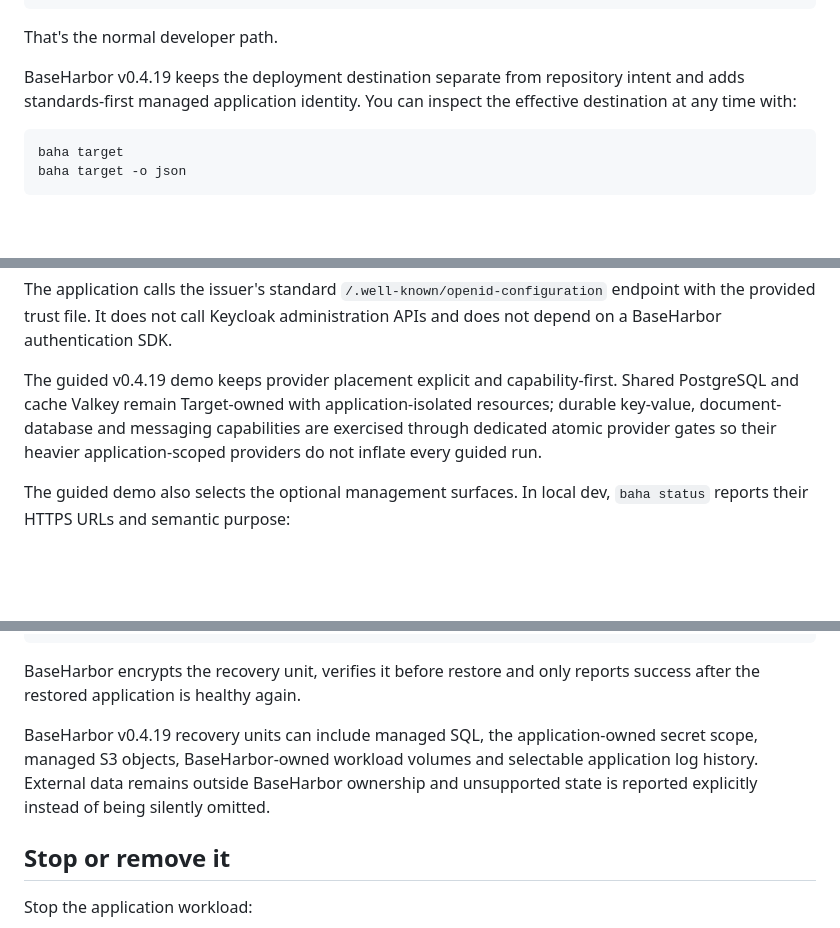
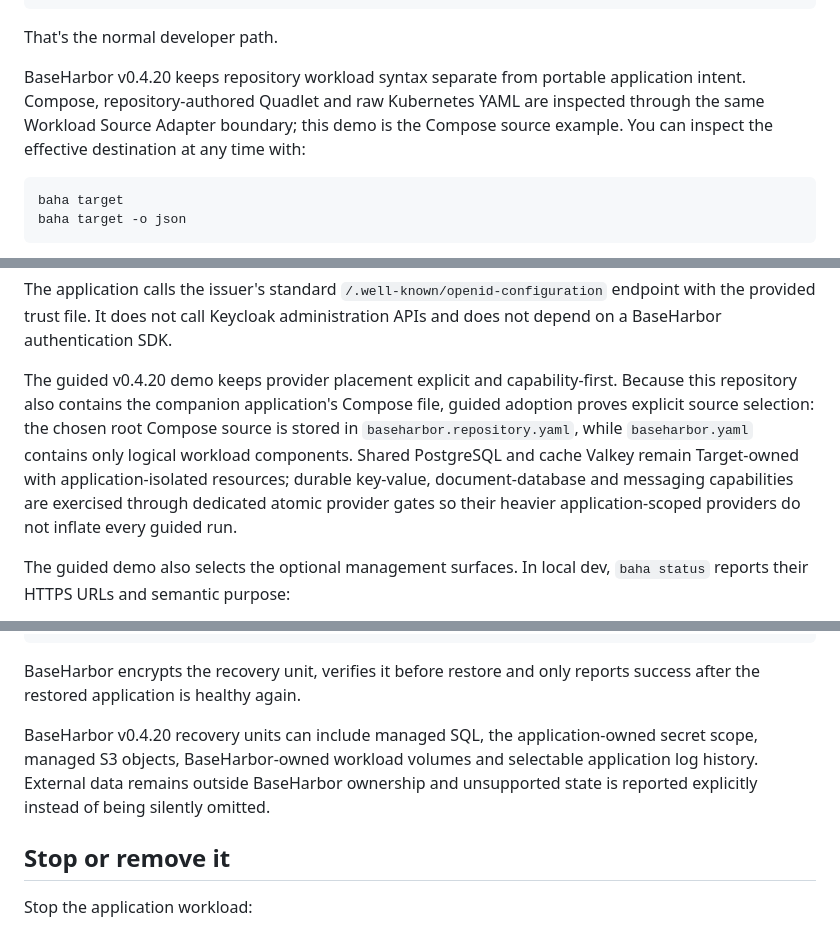
Before and after one commit to mcpdev80/baseharbor-demo, a Markdown page: README.md, 3 parts joined by grey strips. GitHub-like rendering; blank space fills up the shorter version.

````diff
--- a/README.md
+++ b/README.md
@@ -21,7 +21,7 @@ baha up
 
 That's the normal developer path.
 
-BaseHarbor v0.4.19 keeps the deployment destination separate from repository intent and adds standards-first managed application identity. You can inspect the effective destination at any time with:
+BaseHarbor v0.4.20 keeps repository workload syntax separate from portable application intent. Compose, repository-authored Quadlet and raw Kubernetes YAML are inspected through the same Workload Source Adapter boundary; this demo is the Compose source example. You can inspect the effective destination at any time with:
 
 ```bash
 baha target
@@ -184,7 +184,7 @@ OIDC_CA_FILE
 
 The application calls the issuer's standard `/.well-known/openid-configuration` endpoint with the provided trust file. It does not call Keycloak administration APIs and does not depend on a BaseHarbor authentication SDK.
 
-The guided v0.4.19 demo keeps provider placement explicit and capability-first. Shared PostgreSQL and cache Valkey remain Target-owned with application-isolated resources; durable key-value, document-database and messaging capabilities are exercised through dedicated atomic provider gates so their heavier application-scoped providers do not inflate every guided run.
+The guided v0.4.20 demo keeps provider placement explicit and capability-first. Because this repository also contains the companion application's Compose file, guided adoption proves explicit source selection: the chosen root Compose source is stored in `baseharbor.repository.yaml`, while `baseharbor.yaml` contains only logical workload components. Shared PostgreSQL and cache Valkey remain Target-owned with application-isolated resources; durable key-value, document-database and messaging capabilities are exercised through dedicated atomic provider gates so their heavier application-scoped providers do not inflate every guided run.
 
 The guided demo also selects the optional management surfaces. In local dev, `baha status` reports their HTTPS URLs and semantic purpose:
 
@@ -233,7 +233,7 @@ baha app restore ./<backup>.bhbackup
 
 BaseHarbor encrypts the recovery unit, verifies it before restore and only reports success after the restored application is healthy again.
 
-BaseHarbor v0.4.19 recovery units can include managed SQL, the application-owned secret scope, managed S3 objects, BaseHarbor-owned workload volumes and selectable application log history. External data remains outside BaseHarbor ownership and unsupported state is reported explicitly instead of being silently omitted.
+BaseHarbor v0.4.20 recovery units can include managed SQL, the application-owned secret scope, managed S3 objects, BaseHarbor-owned workload volumes and selectable application log history. External data remains outside BaseHarbor ownership and unsupported state is reported explicitly instead of being silently omitted.
 
 ## Stop or remove it
 
````
Also changed, not shown: other parts of README.md (+8 -6 lines).
